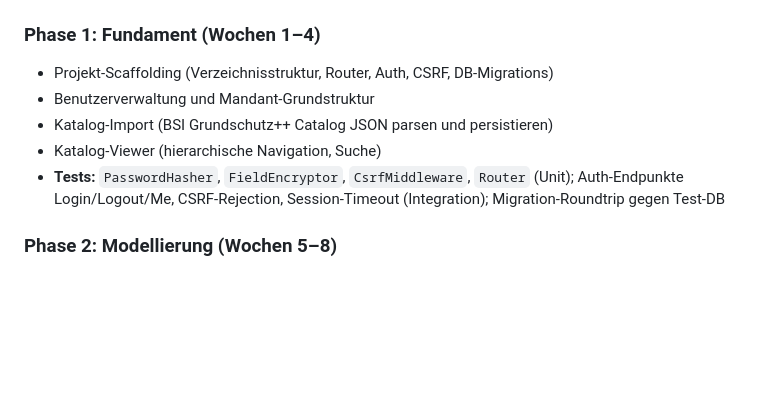
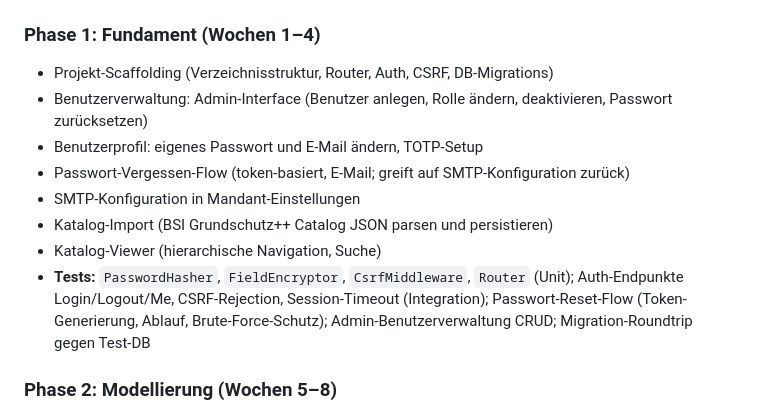
Before and after one commit to SilverDay/gs-manager, a Markdown page: docs/SPEC.md, the part around one of its changes. Drawn GitHub-style; blank space fills up the shorter version.

```diff
--- a/docs/SPEC.md
+++ b/docs/SPEC.md
@@ -926,10 +1013,13 @@ Die Anwendung wird durchgehend in Deutsch entwickelt (Primärsprache für BSI Gr
 ### Phase 1: Fundament (Wochen 1–4)
 
 - Projekt-Scaffolding (Verzeichnisstruktur, Router, Auth, CSRF, DB-Migrations)
-- Benutzerverwaltung und Mandant-Grundstruktur
+- Benutzerverwaltung: Admin-Interface (Benutzer anlegen, Rolle ändern, deaktivieren, Passwort zurücksetzen)
+- Benutzerprofil: eigenes Passwort und E-Mail ändern, TOTP-Setup
+- Passwort-Vergessen-Flow (token-basiert, E-Mail; greift auf SMTP-Konfiguration zurück)
+- SMTP-Konfiguration in Mandant-Einstellungen
 - Katalog-Import (BSI Grundschutz++ Catalog JSON parsen und persistieren)
 - Katalog-Viewer (hierarchische Navigation, Suche)
-- **Tests:** `PasswordHasher`, `FieldEncryptor`, `CsrfMiddleware`, `Router` (Unit); Auth-Endpunkte Login/Logout/Me, CSRF-Rejection, Session-Timeout (Integration); Migration-Roundtrip gegen Test-DB
+- **Tests:** `PasswordHasher`, `FieldEncryptor`, `CsrfMiddleware`, `Router` (Unit); Auth-Endpunkte Login/Logout/Me, CSRF-Rejection, Session-Timeout (Integration); Passwort-Reset-Flow (Token-Generierung, Ablauf, Brute-Force-Schutz); Admin-Benutzerverwaltung CRUD; Migration-Roundtrip gegen Test-DB
 
 ### Phase 2: Modellierung (Wochen 5–8)
 
```
Also changed, not shown: other parts of docs/SPEC.md (+89 -2 lines).
